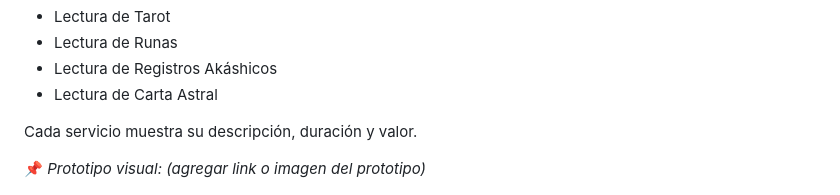
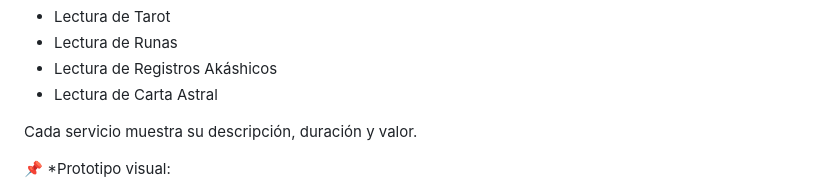
Before and after one commit to KathyVenegas3/3.Proyecto_HTML_Landingpage_Modulo_N3, a Markdown page: README.md, the part around the change. Drawn GitHub-style.

```diff
--- a/README.md
+++ b/README.md
@@ -46,7 +46,7 @@ La landing page está centrada en una tienda online de servicios esotéricos lla
 
 Cada servicio muestra su descripción, duración y valor.
 
-📌 *Prototipo visual: (agregar link o imagen del prototipo)*
+📌 *Prototipo visual:
 
 ![Prototipo](Assets/Prototipado%20landing%20page%20Gato%20M%C3%ADstico_Version%20PNG.png)
 
```
